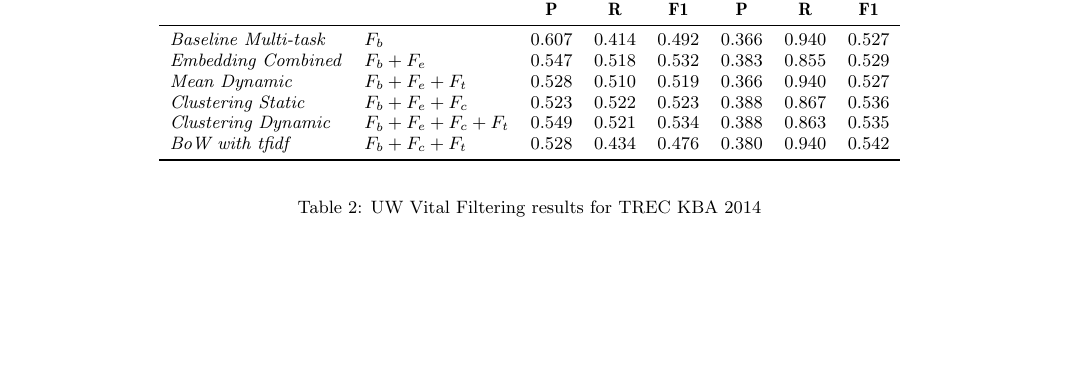
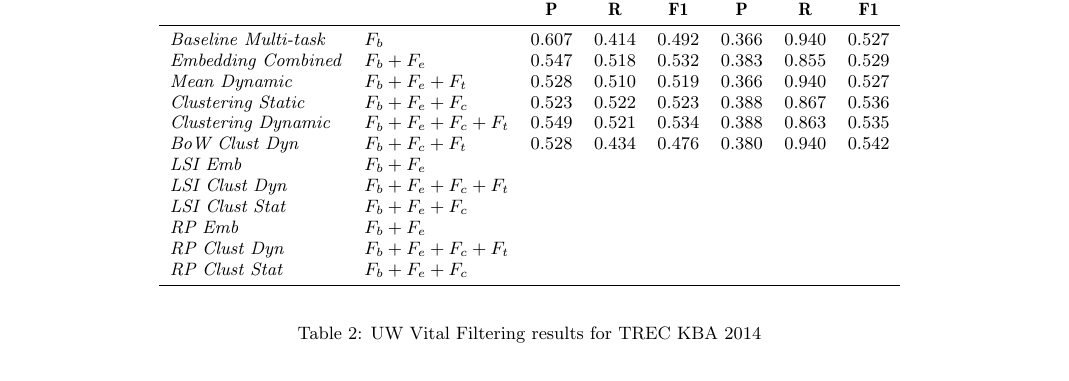
Before and after one commit to nachocano/trec-kba, a LaTeX paper (paper/sigir15/kba-sigir15.tex): part of page 6 of 8, cut so that both start at the same text, the shorter picture padded with empty space. Compiled offline with pdfLaTeX.

Commit message:
ideally try to have this ones.

```diff
--- a/paper/sigir15/kba-sigir15.tex
+++ b/paper/sigir15/kba-sigir15.tex
@@ -583,11 +583,34 @@ The different methods differ on the features used to train and test the $uv$ cla
 	%- & - & - &
   0.549 & 0.521 & 0.534 &
 	0.388 & 0.863 & 0.535 \\
-{\textit{BoW with tfidf}} & $F_b+F_c+F_t$ &
+{\textit{BoW Clust Dyn}} & $F_b+F_c+F_t$ &
   %- & - & - &
   0.528 & 0.434 & 0.476 &
   0.380 & 0.940 & 0.542 \\
-
+{\textit{LSI Emb}} & $F_b+F_e$ &
+  %- & - & - &
+  & & &
+  & & \\
+{\textit{LSI Clust Dyn}} & $F_b+F_e+F_c+F_t$ &
+  %- & - & - &
+  & & &
+  & & \\
+{\textit{LSI Clust Stat}} & $F_b+F_e+F_c$ &
+  %- & - & - &
+  & & &
+  & & \\
+{\textit{RP Emb}} & $F_b+F_e$ &
+  %- & - & - &
+  & & &
+  & & \\
+{\textit{RP Clust Dyn}} & $F_b+F_e+F_c+F_t$ &
+  %- & - & - &
+  & & &
+  & & \\
+{\textit{RP Clust Stat}} & $F_b+F_e+F_c$ &
+  %- & - & - &
+  & & &
+  & & \\
 
 \bottomrule
 \end{tabular}
```
